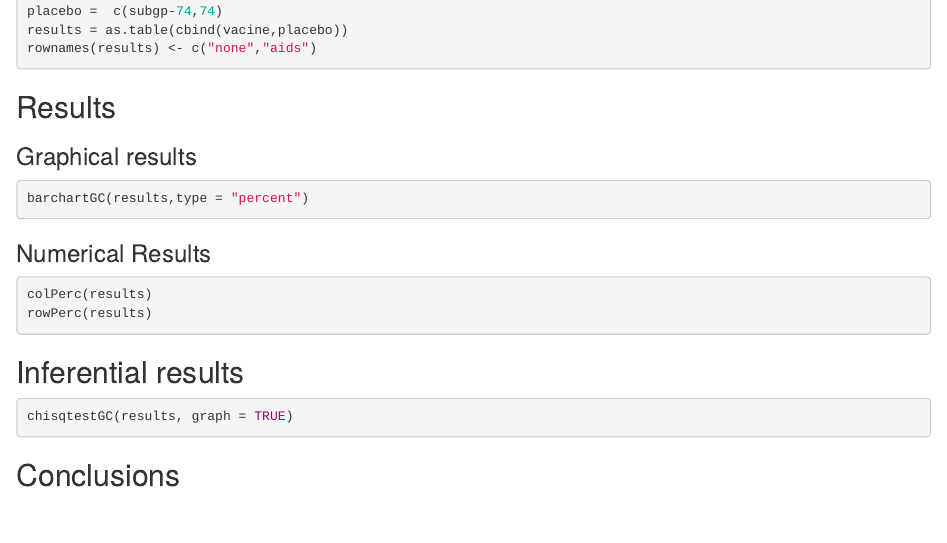
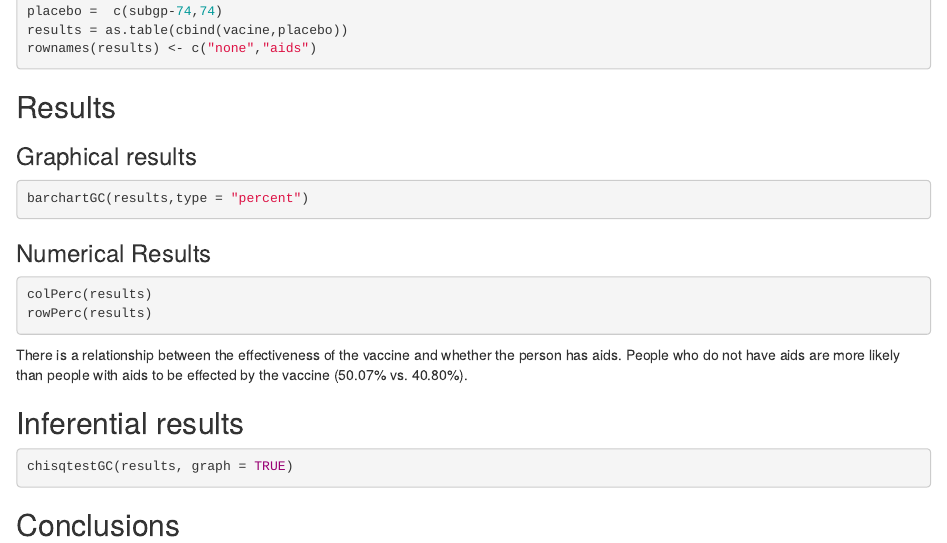
Before and after one commit to catsim3121/RV144-aids-trials, an R Markdown document (RV144.rmd): the page in a window 1100 px wide, from 1020 px down. Rendered offline with R 4.5, knitr and Pandoc, with nearby package versions; the code chunks are not run, so their results and figures are left out.

Commit message:
explain numerical

````diff
--- a/RV144.rmd
+++ b/RV144.rmd
@@ -61,8 +61,7 @@ colPerc(results)
 rowPerc(results)
 ```
 
-
-
+There is a relationship between the effectiveness of the vaccine and whether the person has aids. People who do not have aids are more likely than people with aids to be effected by the vaccine (50.07% vs. 40.80%).
 
 ## Inferential results
 
````
